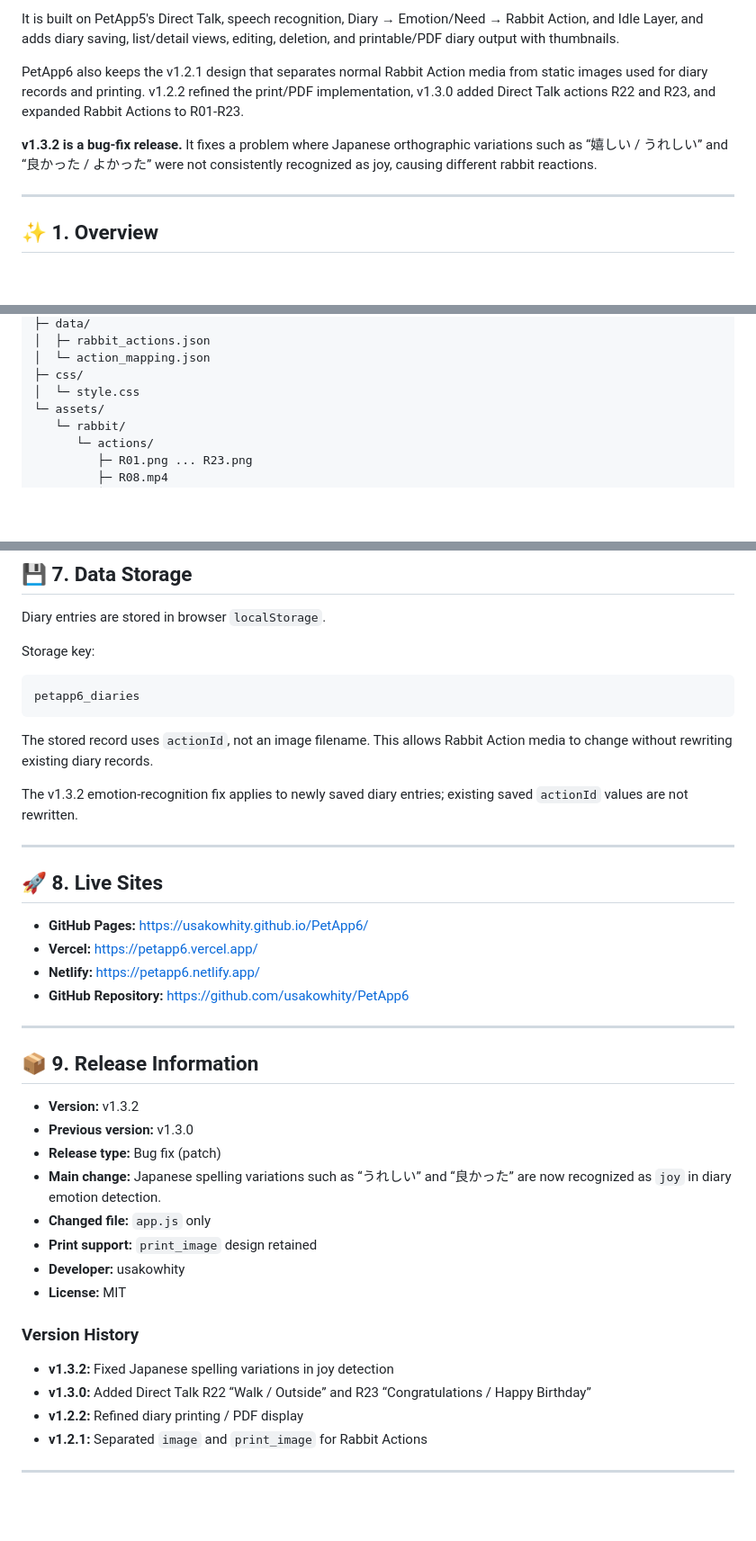
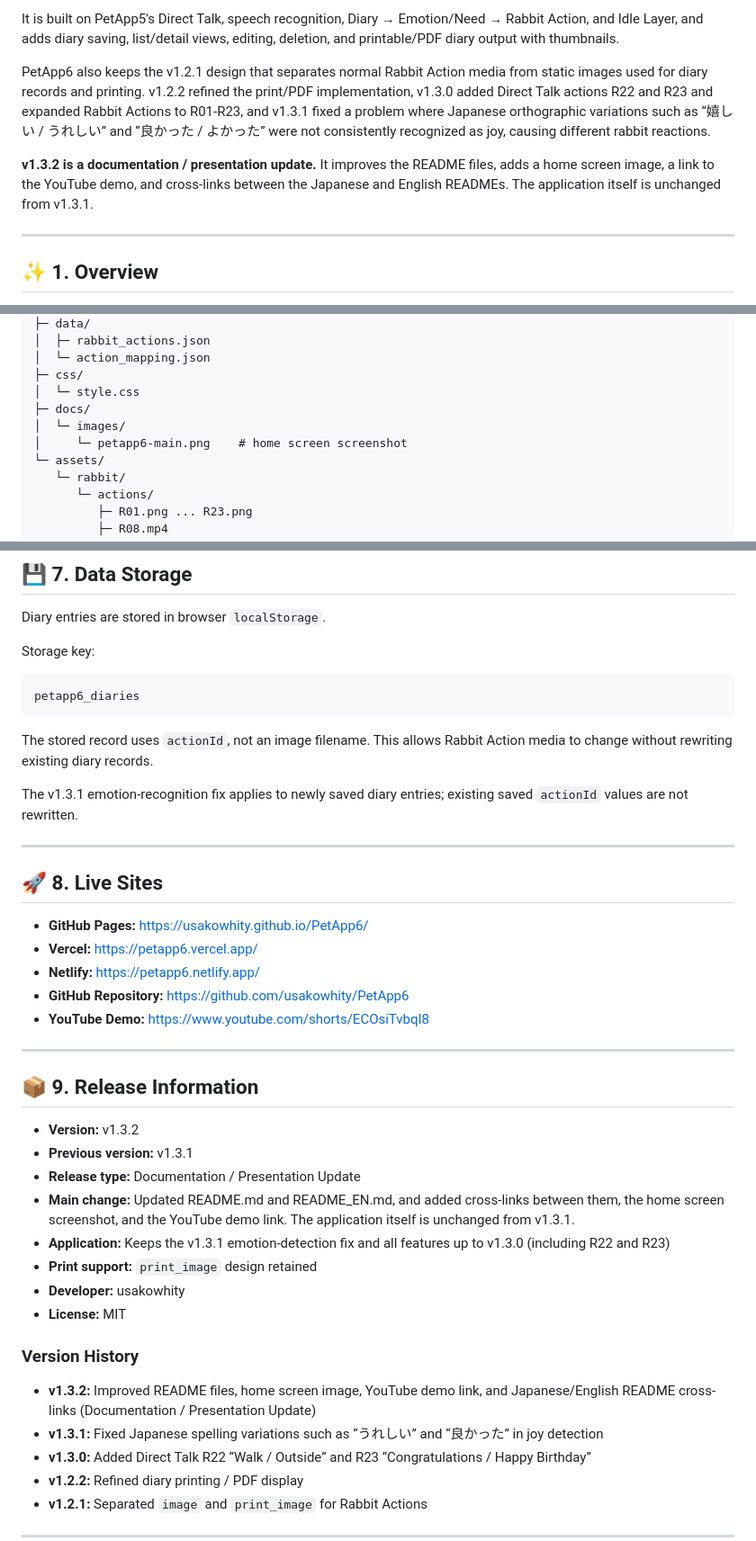
Before and after one commit to usakowhity/PetApp6, a Markdown page: README_EN.md, 3 parts joined by grey strips. Shown at 90% size. GitHub-like rendering; blank space fills up the shorter version.

```diff
--- a/README_EN.md
+++ b/README_EN.md
@@ -12,9 +12,9 @@ PetApp6 is a virtual pet diary application that inherits the functionality, file
 
 It is built on PetApp5's Direct Talk, speech recognition, Diary → Emotion/Need → Rabbit Action, and Idle Layer, and adds diary saving, list/detail views, editing, deletion, and printable/PDF diary output with thumbnails.
 
-PetApp6 also keeps the v1.2.1 design that separates normal Rabbit Action media from static images used for diary records and printing. v1.2.2 refined the print/PDF implementation, v1.3.0 added Direct Talk actions R22 and R23, and expanded Rabbit Actions to R01-R23.
+PetApp6 also keeps the v1.2.1 design that separates normal Rabbit Action media from static images used for diary records and printing. v1.2.2 refined the print/PDF implementation, v1.3.0 added Direct Talk actions R22 and R23 and expanded Rabbit Actions to R01-R23, and v1.3.1 fixed a problem where Japanese orthographic variations such as “嬉しい / うれしい” and “良かった / よかった” were not consistently recognized as joy, causing different rabbit reactions.
 
-**v1.3.2 is a bug-fix release.** It fixes a problem where Japanese orthographic variations such as “嬉しい / うれしい” and “良かった / よかった” were not consistently recognized as joy, causing different rabbit reactions.
+**v1.3.2 is a documentation / presentation update.** It improves the README files, adds a home screen image, a link to the YouTube demo, and cross-links between the Japanese and English READMEs. The application itself is unchanged from v1.3.1.
 
 ---
 
@@ -190,6 +190,9 @@ PetApp6/
 │  └─ action_mapping.json
 ├─ css/
 │  └─ style.css
+├─ docs/
+│  └─ images/
+│     └─ petapp6-main.png    # home screen screenshot
 └─ assets/
    └─ rabbit/
       └─ actions/
@@ -225,7 +228,7 @@ petapp6_diaries
 
 The stored record uses `actionId`, not an image filename. This allows Rabbit Action media to change without rewriting existing diary records.
 
-The v1.3.2 emotion-recognition fix applies to newly saved diary entries; existing saved `actionId` values are not rewritten.
+The v1.3.1 emotion-recognition fix applies to newly saved diary entries; existing saved `actionId` values are not rewritten.
 
 ---
 
@@ -235,23 +238,25 @@ The v1.3.2 emotion-recognition fix applies to newly saved diary entries; existin
 - **Vercel:** https://petapp6.vercel.app/
 - **Netlify:** https://petapp6.netlify.app/
 - **GitHub Repository:** https://github.com/usakowhity/PetApp6
+- **YouTube Demo:** https://www.youtube.com/shorts/ECOsiTvbqI8
 
 ---
 
 ## 📦 9. Release Information
 
 - **Version:** v1.3.2
-- **Previous version:** v1.3.0
-- **Release type:** Bug fix (patch)
-- **Main change:** Japanese spelling variations such as “うれしい” and “良かった” are now recognized as `joy` in diary emotion detection.
-- **Changed file:** `app.js` only
+- **Previous version:** v1.3.1
+- **Release type:** Documentation / Presentation Update
+- **Main change:** Updated README.md and README_EN.md, and added cross-links between them, the home screen screenshot, and the YouTube demo link. The application itself is unchanged from v1.3.1.
+- **Application:** Keeps the v1.3.1 emotion-detection fix and all features up to v1.3.0 (including R22 and R23)
 - **Print support:** `print_image` design retained
 - **Developer:** usakowhity
 - **License:** MIT
 
 ### Version History
 
-- **v1.3.2:** Fixed Japanese spelling variations in joy detection
+- **v1.3.2:** Improved README files, home screen image, YouTube demo link, and Japanese/English README cross-links (Documentation / Presentation Update)
+- **v1.3.1:** Fixed Japanese spelling variations such as “うれしい” and “良かった” in joy detection
 - **v1.3.0:** Added Direct Talk R22 “Walk / Outside” and R23 “Congratulations / Happy Birthday”
 - **v1.2.2:** Refined diary printing / PDF display
 - **v1.2.1:** Separated `image` and `print_image` for Rabbit Actions
```
Also changed, not shown: other parts of README_EN.md (+1 -1 lines), README.md (+16 -8 lines).
